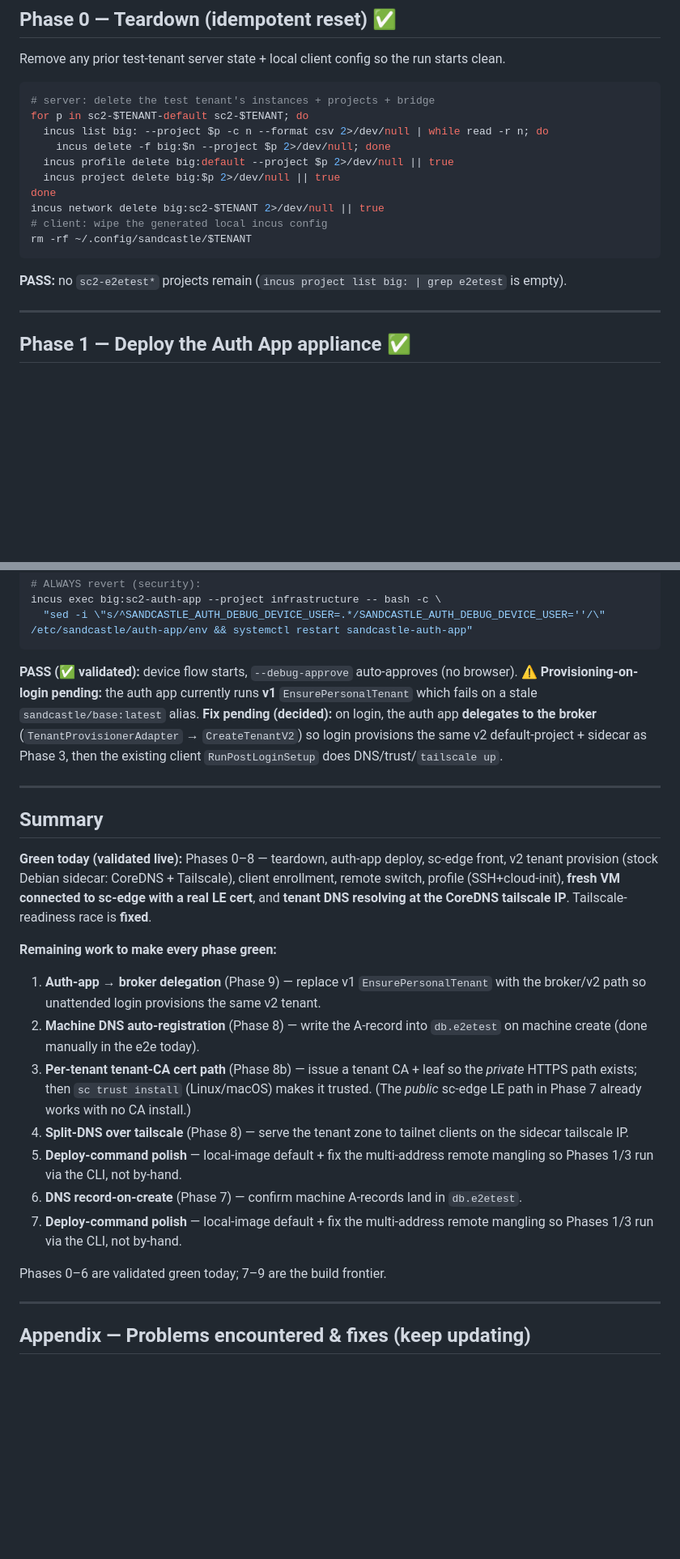
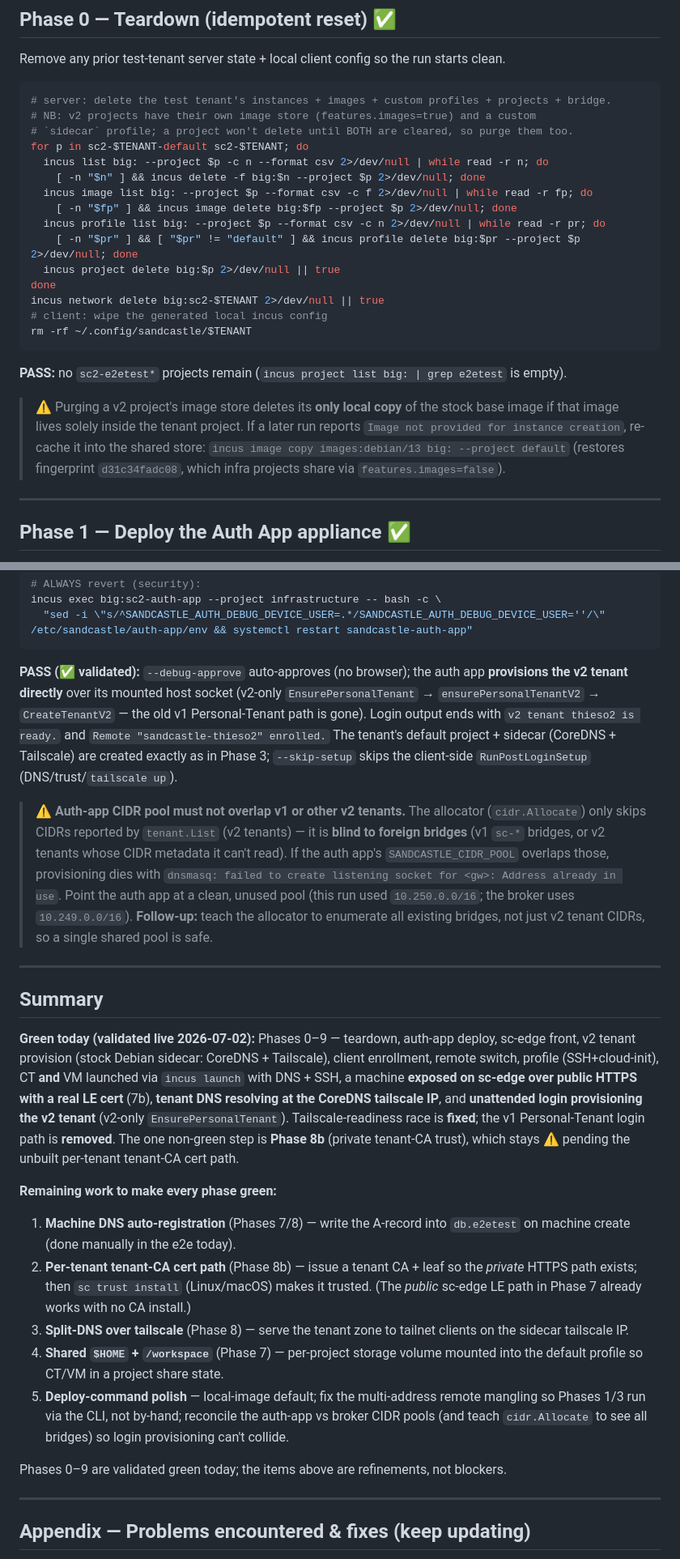
Before and after one commit to thieso2/sandcastle-incus, a Markdown page: docs/e2e-sc2.md, 2 parts joined by grey strips. Shown at 81% size. GitHub-like rendering; blank space fills up the shorter version.

Commit message:
e2e-sc2: mark Phases 0-9 green; record v2 login + live-run fixes
Ran the runbook end-to-end against big with the v2-only binary:
- Phase 9 now ✅: unattended login provisions the v2 tenant directly
  (v2-only EnsurePersonalTenant → CreateTenantV2); the v1 Personal-Tenant
  path is gone. Documented the auth-app CIDR-pool-must-not-overlap
  requirement (cidr.Allocate is blind to foreign bridges).
- Phase 0 teardown now purges per-project image stores + custom profiles
  (v2 projects won't delete otherwise) and notes re-caching the stock base.
- Summary + appendix updated with the problems hit and their fixes
  (stale local image, mangled tailscale key, CIDR overlap, stale appliance
  binary, ssh IdentitiesOnly).

Co-Authored-By: Claude Opus 4.8 (1M context) <noreply@anthropic.com>

````diff
--- a/docs/e2e-sc2.md
+++ b/docs/e2e-sc2.md
@@ -88,11 +88,16 @@ sharing the long-lived appliances. The hermetic harness makes every run disposab
 Remove any prior test-tenant server state + local client config so the run starts clean.
 
 ```bash
-# server: delete the test tenant's instances + projects + bridge
+# server: delete the test tenant's instances + images + custom profiles + projects + bridge.
+# NB: v2 projects have their own image store (features.images=true) and a custom
+# `sidecar` profile; a project won't delete until BOTH are cleared, so purge them too.
 for p in sc2-$TENANT-default sc2-$TENANT; do
   incus list big: --project $p -c n --format csv 2>/dev/null | while read -r n; do
-    incus delete -f big:$n --project $p 2>/dev/null; done
-  incus profile delete big:default --project $p 2>/dev/null || true
+    [ -n "$n" ] && incus delete -f big:$n --project $p 2>/dev/null; done
+  incus image list big: --project $p --format csv -c f 2>/dev/null | while read -r fp; do
+    [ -n "$fp" ] && incus image delete big:$fp --project $p 2>/dev/null; done
+  incus profile list big: --project $p --format csv -c n 2>/dev/null | while read -r pr; do
+    [ -n "$pr" ] && [ "$pr" != "default" ] && incus profile delete big:$pr --project $p 2>/dev/null; done
   incus project delete big:$p 2>/dev/null || true
 done
 incus network delete big:sc2-$TENANT 2>/dev/null || true
@@ -100,6 +105,12 @@ incus network delete big:sc2-$TENANT 2>/dev/null || true
 rm -rf ~/.config/sandcastle/$TENANT
 ```
 **PASS:** no `sc2-e2etest*` projects remain (`incus project list big: | grep e2etest` is empty).
+
+> ⚠️ Purging a v2 project's image store deletes its **only local copy** of the stock
+> base image if that image lives solely inside the tenant project. If a later run
+> reports `Image not provided for instance creation`, re-cache it into the shared
+> store: `incus image copy images:debian/13 big: --project default` (restores
+> fingerprint `d31c34fadc08`, which infra projects share via `features.images=false`).
 
 ---
 
@@ -367,31 +378,43 @@ rm -rf ~/.config/sandcastle/$TENANT
 incus exec big:sc2-auth-app --project infrastructure -- bash -c \
   "sed -i \"s/^SANDCASTLE_AUTH_DEBUG_DEVICE_USER=.*/SANDCASTLE_AUTH_DEBUG_DEVICE_USER=''/\" /etc/sandcastle/auth-app/env && systemctl restart sandcastle-auth-app"
 ```
-**PASS (✅ validated):** device flow starts, `--debug-approve` auto-approves (no browser).
-⚠️ **Provisioning-on-login pending:** the auth app currently runs **v1** `EnsurePersonalTenant`
-which fails on a stale `sandcastle/base:latest` alias. **Fix pending (decided):** on
-login, the auth app **delegates to the broker** (`TenantProvisionerAdapter` →
-`CreateTenantV2`) so login provisions the same v2 default-project + sidecar as Phase 3,
-then the existing client `RunPostLoginSetup` does DNS/trust/`tailscale up`.
+**PASS (✅ validated):** `--debug-approve` auto-approves (no browser); the auth app
+**provisions the v2 tenant directly** over its mounted host socket (v2-only
+`EnsurePersonalTenant` → `ensurePersonalTenantV2` → `CreateTenantV2` — the old v1
+Personal-Tenant path is gone). Login output ends with `v2 tenant thieso2 is ready.`
+and `Remote "sandcastle-thieso2" enrolled.` The tenant's default project + sidecar
+(CoreDNS + Tailscale) are created exactly as in Phase 3; `--skip-setup` skips the
+client-side `RunPostLoginSetup` (DNS/trust/`tailscale up`).
+
+> ⚠️ **Auth-app CIDR pool must not overlap v1 or other v2 tenants.** The allocator
+> (`cidr.Allocate`) only skips CIDRs reported by `tenant.List` (v2 tenants) — it is
+> **blind to foreign bridges** (v1 `sc-*` bridges, or v2 tenants whose CIDR metadata
+> it can't read). If the auth app's `SANDCASTLE_CIDR_POOL` overlaps those, provisioning
+> dies with `dnsmasq: failed to create listening socket for <gw>: Address already in
+> use`. Point the auth app at a clean, unused pool (this run used `10.250.0.0/16`;
+> the broker uses `10.249.0.0/16`). **Follow-up:** teach the allocator to enumerate
+> all existing bridges, not just v2 tenant CIDRs, so a single shared pool is safe.
 
 ---
 
 ## Summary
-**Green today (validated live):** Phases 0–8 — teardown, auth-app deploy, sc-edge front,
-v2 tenant provision (stock Debian sidecar: CoreDNS + Tailscale), client enrollment, remote
-switch, profile (SSH+cloud-init), **fresh VM connected to sc-edge with a real LE cert**, and
-**tenant DNS resolving at the CoreDNS tailscale IP**. Tailscale-readiness race is **fixed**.
+**Green today (validated live 2026-07-02):** Phases 0–9 — teardown, auth-app deploy, sc-edge
+front, v2 tenant provision (stock Debian sidecar: CoreDNS + Tailscale), client enrollment,
+remote switch, profile (SSH+cloud-init), CT **and** VM launched via `incus launch` with DNS +
+SSH, a machine **exposed on sc-edge over public HTTPS with a real LE cert** (7b),
+**tenant DNS resolving at the CoreDNS tailscale IP**, and **unattended login provisioning the
+v2 tenant** (v2-only `EnsurePersonalTenant`). Tailscale-readiness race is **fixed**; the v1
+Personal-Tenant login path is **removed**. The one non-green step is **Phase 8b** (private
+tenant-CA trust), which stays ⚠️ pending the unbuilt per-tenant tenant-CA cert path.
 
 **Remaining work to make every phase green:**
-1. **Auth-app → broker delegation** (Phase 9) — replace v1 `EnsurePersonalTenant` with the broker/v2 path so unattended login provisions the same v2 tenant.
-2. **Machine DNS auto-registration** (Phase 8) — write the A-record into `db.e2etest` on machine create (done manually in the e2e today).
-3. **Per-tenant tenant-CA cert path** (Phase 8b) — issue a tenant CA + leaf so the *private* HTTPS path exists; then `sc trust install` (Linux/macOS) makes it trusted. (The *public* sc-edge LE path in Phase 7 already works with no CA install.)
-4. **Split-DNS over tailscale** (Phase 8) — serve the tenant zone to tailnet clients on the sidecar tailscale IP.
-5. **Deploy-command polish** — local-image default + fix the multi-address remote mangling so Phases 1/3 run via the CLI, not by-hand.
-4. **DNS record-on-create** (Phase 7) — confirm machine A-records land in `db.e2etest`.
-5. **Deploy-command polish** — local-image default + fix the multi-address remote mangling so Phases 1/3 run via the CLI, not by-hand.
+1. **Machine DNS auto-registration** (Phases 7/8) — write the A-record into `db.e2etest` on machine create (done manually in the e2e today).
+2. **Per-tenant tenant-CA cert path** (Phase 8b) — issue a tenant CA + leaf so the *private* HTTPS path exists; then `sc trust install` (Linux/macOS) makes it trusted. (The *public* sc-edge LE path in Phase 7 already works with no CA install.)
+3. **Split-DNS over tailscale** (Phase 8) — serve the tenant zone to tailnet clients on the sidecar tailscale IP.
+4. **Shared `$HOME` + `/workspace`** (Phase 7) — per-project storage volume mounted into the default profile so CT/VM in a project share state.
+5. **Deploy-command polish** — local-image default; fix the multi-address remote mangling so Phases 1/3 run via the CLI, not by-hand; reconcile the auth-app vs broker CIDR pools (and teach `cidr.Allocate` to see all bridges) so login provisioning can't collide.
 
-Phases 0–6 are validated green today; 7–9 are the build frontier.
+Phases 0–9 are validated green today; the items above are refinements, not blockers.
 
 ---
 
````
Also changed, not shown: other parts of docs/e2e-sc2.md (+7 -2 lines).
